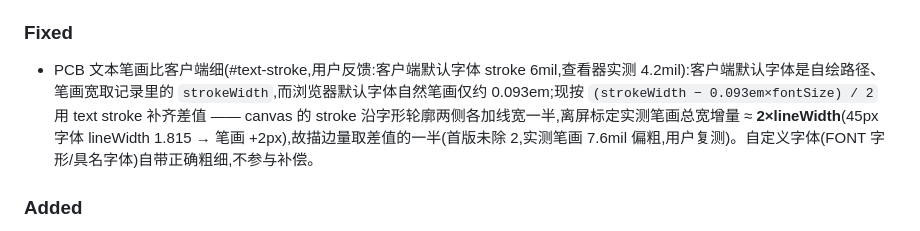
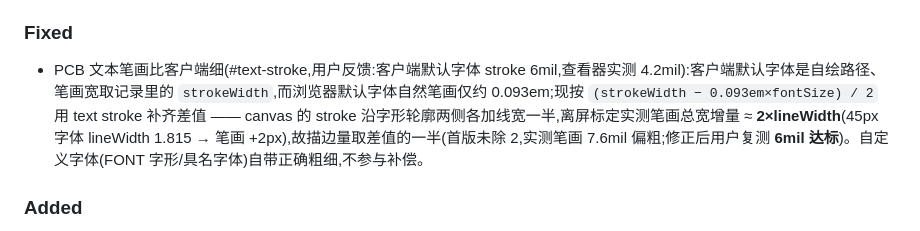
Before and after one commit to easyeda/easyeda-viewer, a Markdown page: CHANGELOG.md, the part around the change. Drawn GitHub-style.

```diff
--- a/CHANGELOG.md
+++ b/CHANGELOG.md
@@ -31,7 +31,7 @@
 - 属性文本可单独拾取(#attr-pick-self,用户需求):PCB 的位号/值/网络名等 ATTR 文本注册为独立可拾取对象,点文字选中**文本本身**并在属性面板列出该条 ATTR(键/值/X·Y/图层/线宽/角度/对齐),不再落到整个元件;文本框面积小于元件本体,按"命中者面积最小胜出"自然优先,元件保留含文本区的拾取盒作兜底。
 
 ### Fixed
-- PCB 文本笔画比客户端细(#text-stroke,用户反馈:客户端默认字体 stroke 6mil,查看器实测 4.2mil):客户端默认字体是自绘路径、笔画宽取记录里的 `strokeWidth`,而浏览器默认字体自然笔画仅约 0.093em;现按 `(strokeWidth − 0.093em×fontSize) / 2` 用 text stroke 补齐差值 —— canvas 的 stroke 沿字形轮廓两侧各加线宽一半,离屏标定实测笔画总宽增量 ≈ **2×lineWidth**(45px 字体 lineWidth 1.815 → 笔画 +2px),故描边量取差值的一半(首版未除 2,实测笔画 7.6mil 偏粗,用户复测)。自定义字体(FONT 字形/具名字体)自带正确粗细,不参与补偿。
+- PCB 文本笔画比客户端细(#text-stroke,用户反馈:客户端默认字体 stroke 6mil,查看器实测 4.2mil):客户端默认字体是自绘路径、笔画宽取记录里的 `strokeWidth`,而浏览器默认字体自然笔画仅约 0.093em;现按 `(strokeWidth − 0.093em×fontSize) / 2` 用 text stroke 补齐差值 —— canvas 的 stroke 沿字形轮廓两侧各加线宽一半,离屏标定实测笔画总宽增量 ≈ **2×lineWidth**(45px 字体 lineWidth 1.815 → 笔画 +2px),故描边量取差值的一半(首版未除 2,实测笔画 7.6mil 偏粗;修正后用户复测 **6mil 达标**)。自定义字体(FONT 字形/具名字体)自带正确粗细,不参与补偿。
 
 ### Added
 - GitHub Actions 自动发布:push 到 main 若 `package.json` 版本号对应 tag 尚不存在,自动在 windows runner 上构建 exe 并创建 GitHub Release 附上 `easyeda-viewer_v{version}.exe` 与浏览器版 `index.html`(`.github/workflows/release.yml`)。
```
Also changed, not shown: docs/PRD.md (+1 -1 lines).
